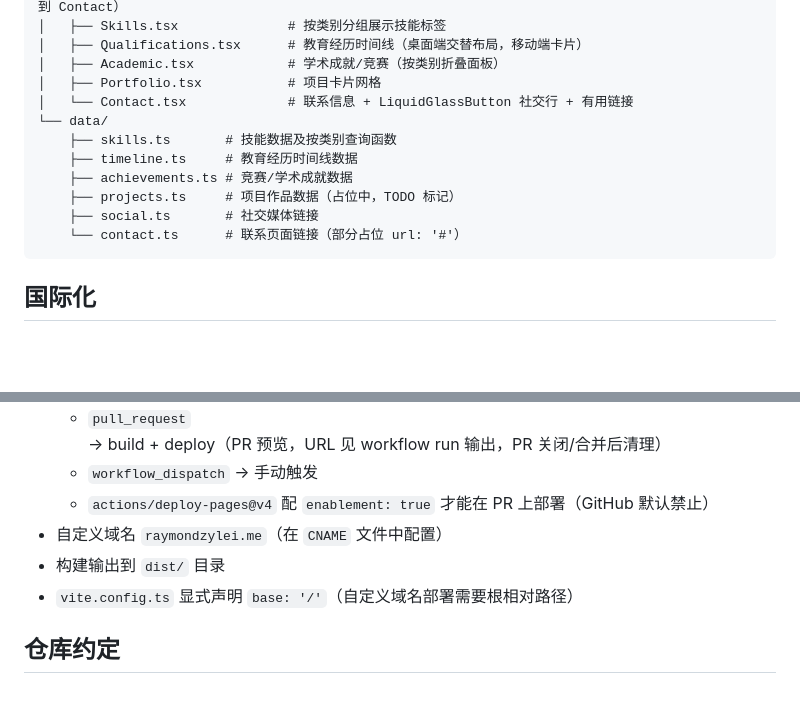
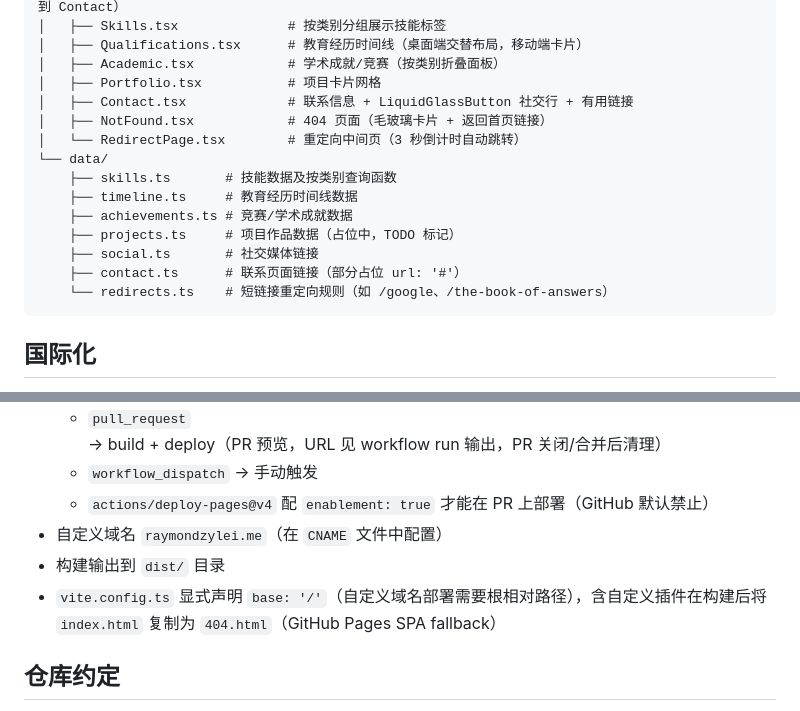
Before and after one commit to RaymondzyLei/RaymondzyLei.github.io, a Markdown page: CLAUDE.md, 2 parts joined by grey strips. Drawn GitHub-style; blank space fills up the shorter version.

Commit message:
docs(claude): add missing NotFound/RedirectPage components and redirects.ts to architecture tree
- Add NotFound.tsx and RedirectPage.tsx to components directory listing
- Add redirects.ts to data directory listing
- Document 404.html copy plugin in vite.config.ts for SPA fallback

Co-Authored-By: Claude Fable 5 <noreply@anthropic.com>

````diff
--- a/CLAUDE.md
+++ b/CLAUDE.md
@@ -50,14 +50,17 @@ src/
 │   ├── Qualifications.tsx      # 教育经历时间线（桌面端交替布局，移动端卡片）
 │   ├── Academic.tsx            # 学术成就/竞赛（按类别折叠面板）
 │   ├── Portfolio.tsx           # 项目卡片网格
-│   └── Contact.tsx             # 联系信息 + LiquidGlassButton 社交行 + 有用链接
+│   ├── Contact.tsx             # 联系信息 + LiquidGlassButton 社交行 + 有用链接
+│   ├── NotFound.tsx            # 404 页面（毛玻璃卡片 + 返回首页链接）
+│   └── RedirectPage.tsx        # 重定向中间页（3 秒倒计时自动跳转）
 └── data/
     ├── skills.ts       # 技能数据及按类别查询函数
     ├── timeline.ts     # 教育经历时间线数据
     ├── achievements.ts # 竞赛/学术成就数据
     ├── projects.ts     # 项目作品数据（占位中，TODO 标记）
     ├── social.ts       # 社交媒体链接
-    └── contact.ts      # 联系页面链接（部分占位 url: '#'）
+    ├── contact.ts      # 联系页面链接（部分占位 url: '#'）
+    └── redirects.ts    # 短链接重定向规则（如 /google、/the-book-of-answers）
 ```
 
 ## 国际化
@@ -182,7 +185,7 @@ sx={(theme) => ({ ...glass(theme), ... })}
   - `actions/deploy-pages@v4` 配 `enablement: true` 才能在 PR 上部署（GitHub 默认禁止）
 - 自定义域名 `raymondzylei.me`（在 `CNAME` 文件中配置）
 - 构建输出到 `dist/` 目录
-- `vite.config.ts` 显式声明 `base: '/'`（自定义域名部署需要根相对路径）
+- `vite.config.ts` 显式声明 `base: '/'`（自定义域名部署需要根相对路径），含自定义插件在构建后将 `index.html` 复制为 `404.html`（GitHub Pages SPA fallback）
 
 ## 仓库约定
 
````
